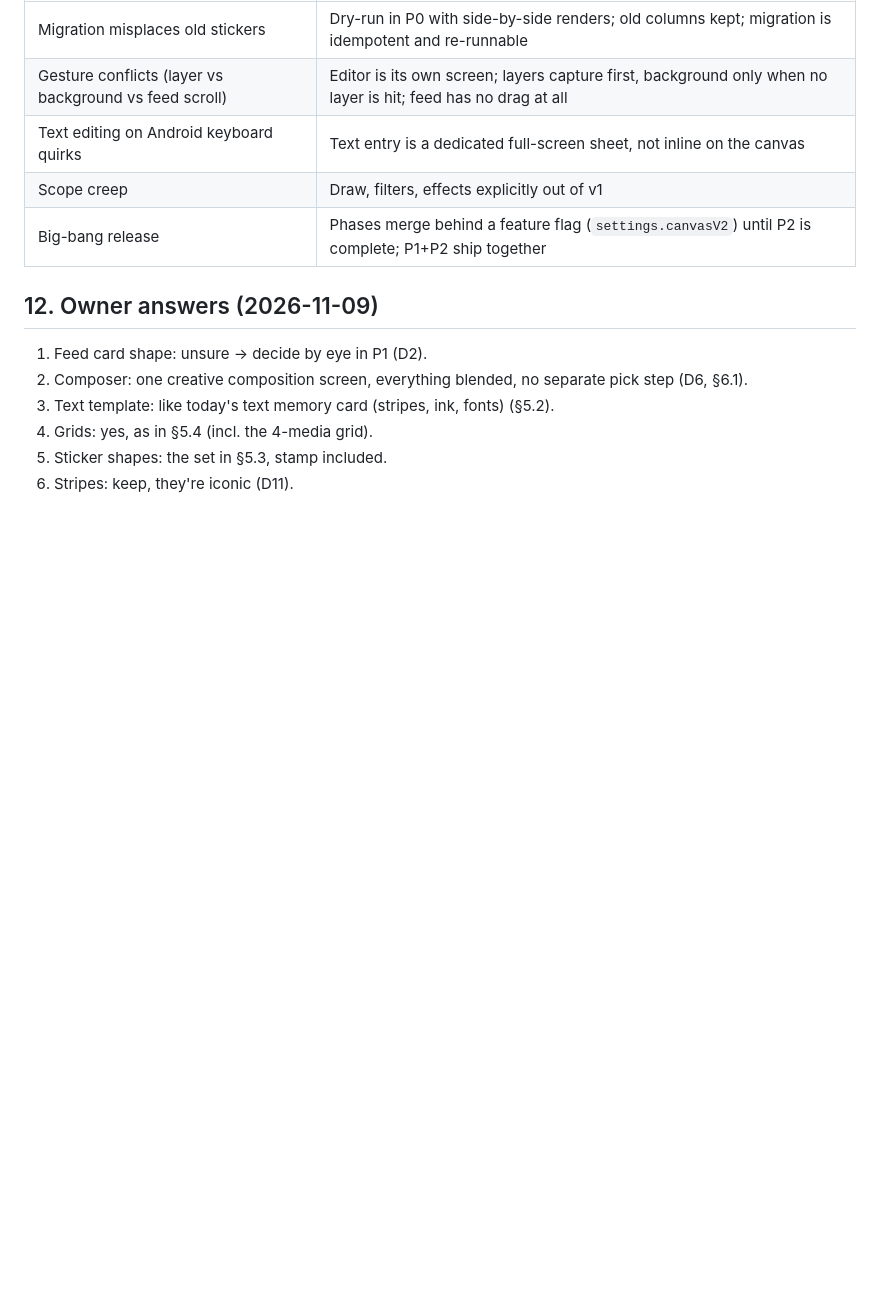
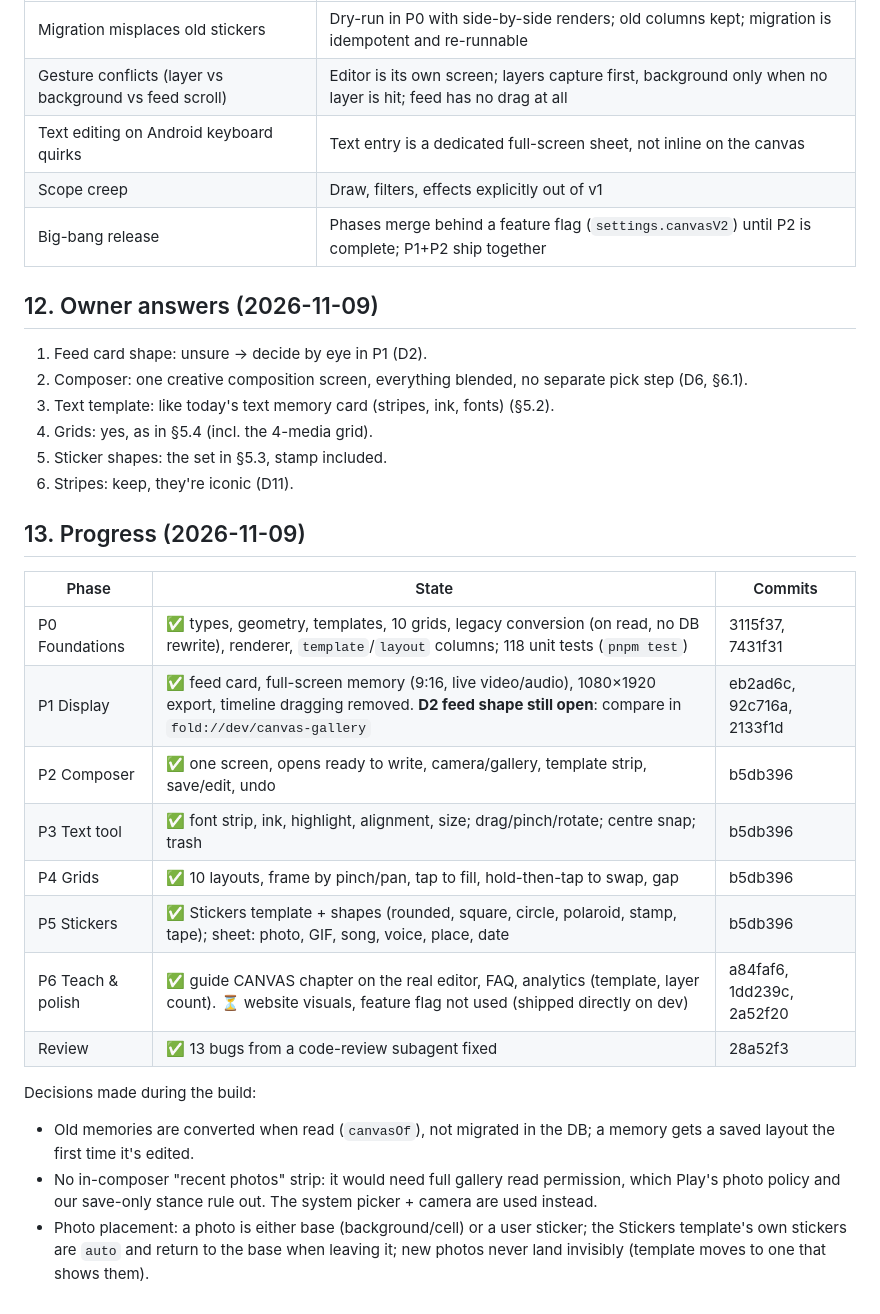
Before and after one commit to TheAlphaOnes/fold.app, a Markdown page: .context/plan.md, the part around the change. GitHub-like rendering; blank space fills up the shorter version.

Commit message:
Plan: progress table and build decisions
Co-Authored-By: Claude Opus 5.5 <noreply@anthropic.com>

```diff
--- a/.context/plan.md
+++ b/.context/plan.md
@@ -317,3 +317,21 @@ src/components/compose/*   toolbar, template switcher, text editor sheet, sticke
 4. Grids: yes, as in §5.4 (incl. the 4-media grid).
 5. Sticker shapes: the set in §5.3, stamp included.
 6. Stripes: keep, they're iconic (D11).
+
+## 13. Progress (2026-11-09)
+
+| Phase | State | Commits |
+|---|---|---|
+| P0 Foundations | ✅ types, geometry, templates, 10 grids, legacy conversion (on read, no DB rewrite), renderer, `template`/`layout` columns; 118 unit tests (`pnpm test`) | 3115f37, 7431f31 |
+| P1 Display | ✅ feed card, full-screen memory (9:16, live video/audio), 1080×1920 export, timeline dragging removed. **D2 feed shape still open**: compare in `fold://dev/canvas-gallery` | eb2ad6c, 92c716a, 2133f1d |
+| P2 Composer | ✅ one screen, opens ready to write, camera/gallery, template strip, save/edit, undo | b5db396 |
+| P3 Text tool | ✅ font strip, ink, highlight, alignment, size; drag/pinch/rotate; centre snap; trash | b5db396 |
+| P4 Grids | ✅ 10 layouts, frame by pinch/pan, tap to fill, hold-then-tap to swap, gap | b5db396 |
+| P5 Stickers | ✅ Stickers template + shapes (rounded, square, circle, polaroid, stamp, tape); sheet: photo, GIF, song, voice, place, date | b5db396 |
+| P6 Teach & polish | ✅ guide CANVAS chapter on the real editor, FAQ, analytics (template, layer count). ⏳ website visuals, feature flag not used (shipped directly on dev) | a84faf6, 1dd239c, 2a52f20 |
+| Review | ✅ 13 bugs from a code-review subagent fixed | 28a52f3 |
+
+Decisions made during the build:
+- Old memories are converted when read (`canvasOf`), not migrated in the DB; a memory gets a saved layout the first time it's edited.
+- No in-composer "recent photos" strip: it would need full gallery read permission, which Play's photo policy and our save-only stance rule out. The system picker + camera are used instead.
+- Photo placement: a photo is either base (background/cell) or a user sticker; the Stickers template's own stickers are `auto` and return to the base when leaving it; new photos never land invisibly (template moves to one that shows them).
```
